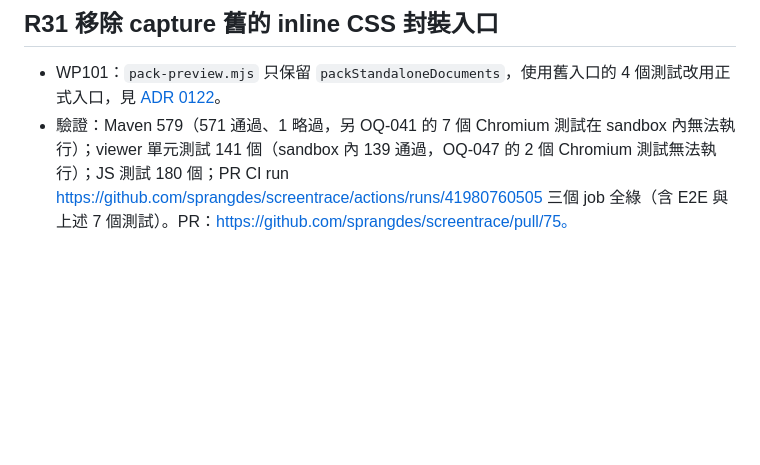
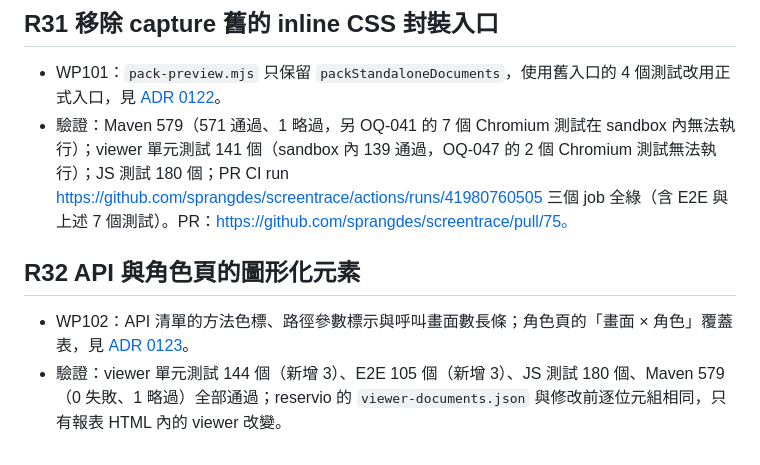
Before and after one commit to sprangdes/screentrace, a Markdown page: docs/ROADMAP.md, the part around the change. Rendered like a GitHub page; blank space fills up the shorter version.

Commit message:
WP102: method colors, path parameters, caller bars and persona coverage table
Co-Authored-By: Claude Opus 5.5 <noreply@anthropic.com>

```diff
--- a/docs/ROADMAP.md
+++ b/docs/ROADMAP.md
@@ -239,3 +239,8 @@
 
 - WP101：`pack-preview.mjs` 只保留 `packStandaloneDocuments`，使用舊入口的 4 個測試改用正式入口，見 [ADR 0122](adr/0122-r31-retire-inline-css-pack.md)。
 - 驗證：Maven 579（571 通過、1 略過，另 OQ-041 的 7 個 Chromium 測試在 sandbox 內無法執行）；viewer 單元測試 141 個（sandbox 內 139 通過，OQ-047 的 2 個 Chromium 測試無法執行）；JS 測試 180 個；PR CI run https://github.com/sprangdes/screentrace/actions/runs/41980760505 三個 job 全綠（含 E2E 與上述 7 個測試）。PR：https://github.com/sprangdes/screentrace/pull/75。
+
+## R32 API 與角色頁的圖形化元素
+
+- WP102：API 清單的方法色標、路徑參數標示與呼叫畫面數長條；角色頁的「畫面 × 角色」覆蓋表，見 [ADR 0123](adr/0123-r32-api-persona-graphics.md)。
+- 驗證：viewer 單元測試 144 個（新增 3）、E2E 105 個（新增 3）、JS 測試 180 個、Maven 579（0 失敗、1 略過）全部通過；reservio 的 `viewer-documents.json` 與修改前逐位元組相同，只有報表 HTML 內的 viewer 改變。
```
Also changed, not shown: docs/ARCHITECTURE.md (+4 -0 lines), docs/USER_GUIDE.md (+2 -2 lines), docs/adr/0123-r32-api-persona-graphics.md (added, +24 -0 lines), docs/images/user-guide/api-page.png, 6 other files.
